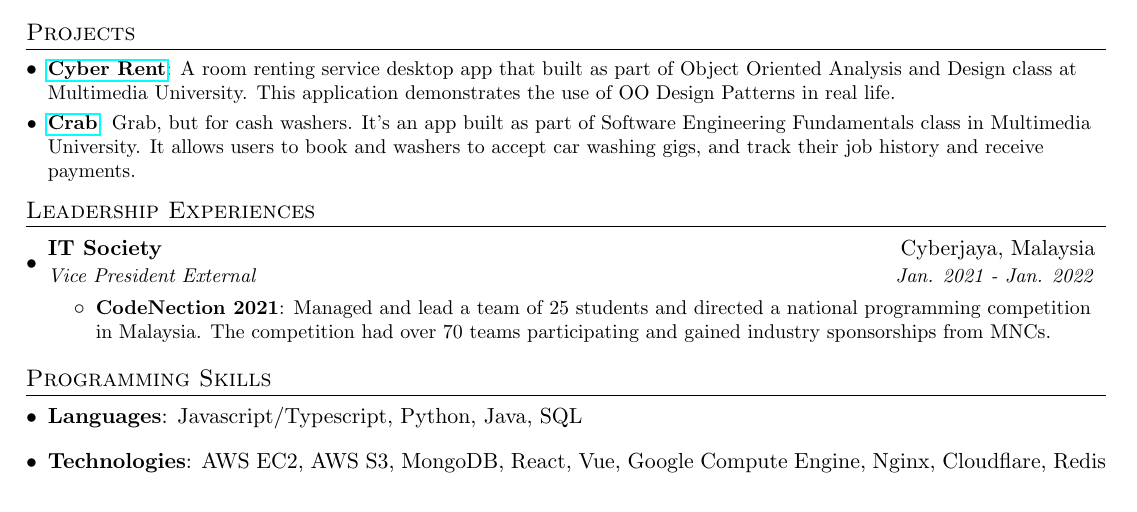
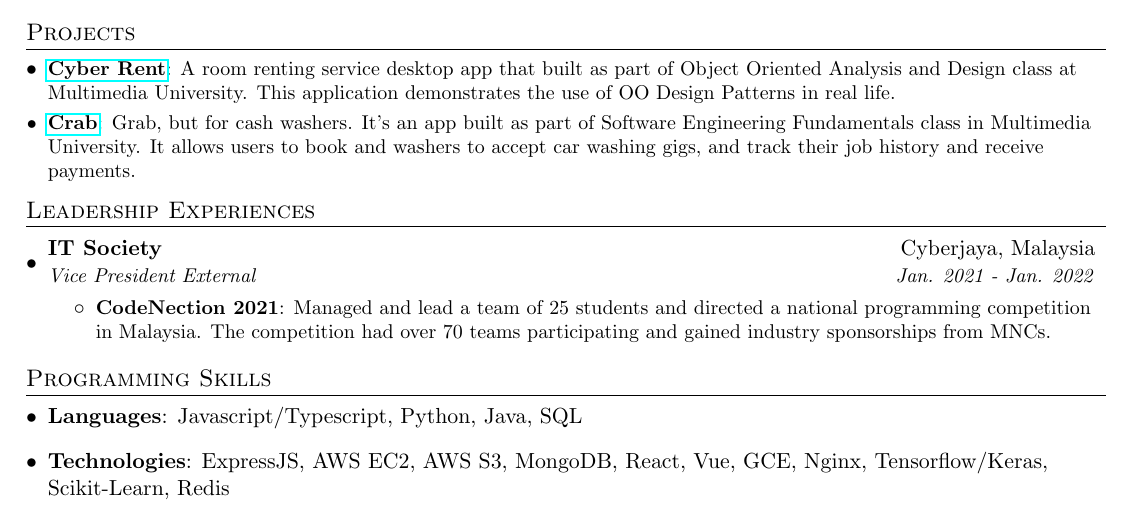
Before and after one commit to anirbanpranto/resume, a LaTeX document (anirban_bala.tex): part of the page, cut so that both start at the same text. Compiled offline with pdfLaTeX.

Commit message:
fix : minor spelling mistakes + added ML skills

```diff
--- a/anirban_bala.tex
+++ b/anirban_bala.tex
@@ -154,7 +154,7 @@
         \textbf{Languages}{: Javascript/Typescript, Python, Java, SQL}
    }
    \item{
-        \textbf{Technologies}{: AWS EC2, AWS S3, MongoDB, React, Vue, Google Compute Engine, Nginx, Cloudflare, Redis}
+        \textbf{Technologies}{: ExpressJS, AWS EC2, AWS S3, MongoDB, React, Vue, GCE, Nginx, Tensorflow/Keras, Scikit-Learn, Redis}
    }
  \resumeSubHeadingListEnd
 
```
Also changed, not shown: anirban_bala.pdf, anirban_bala.tex (2 more changed lines).
